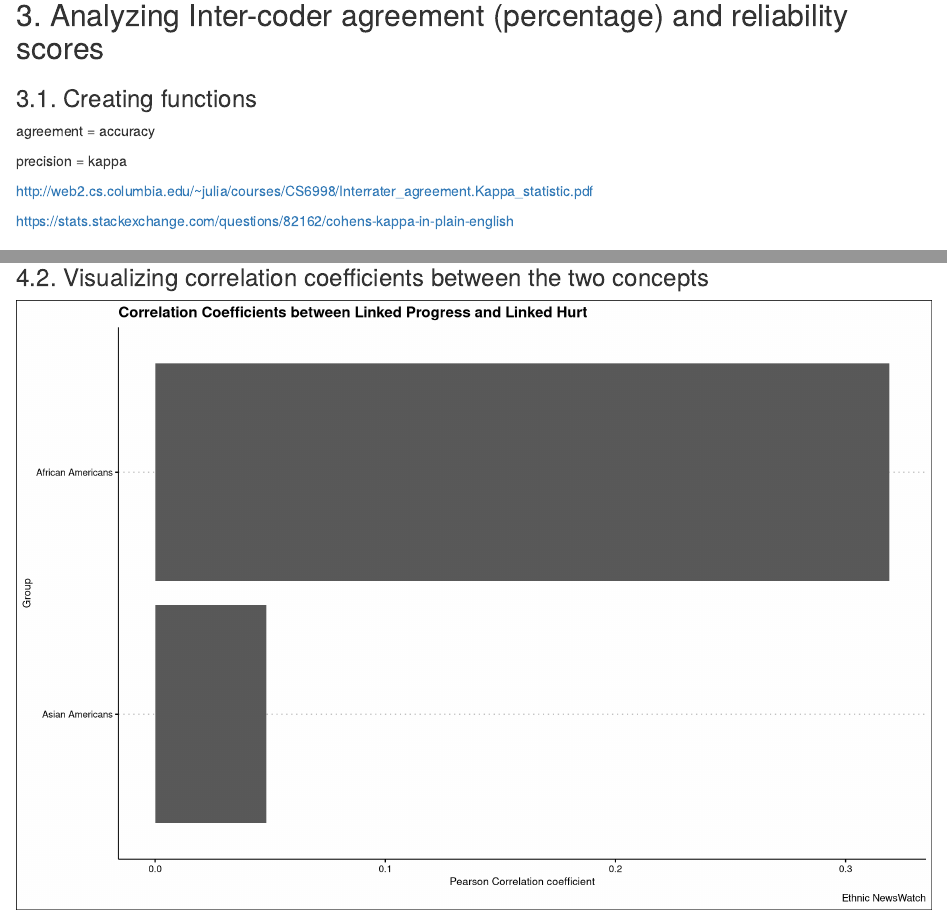
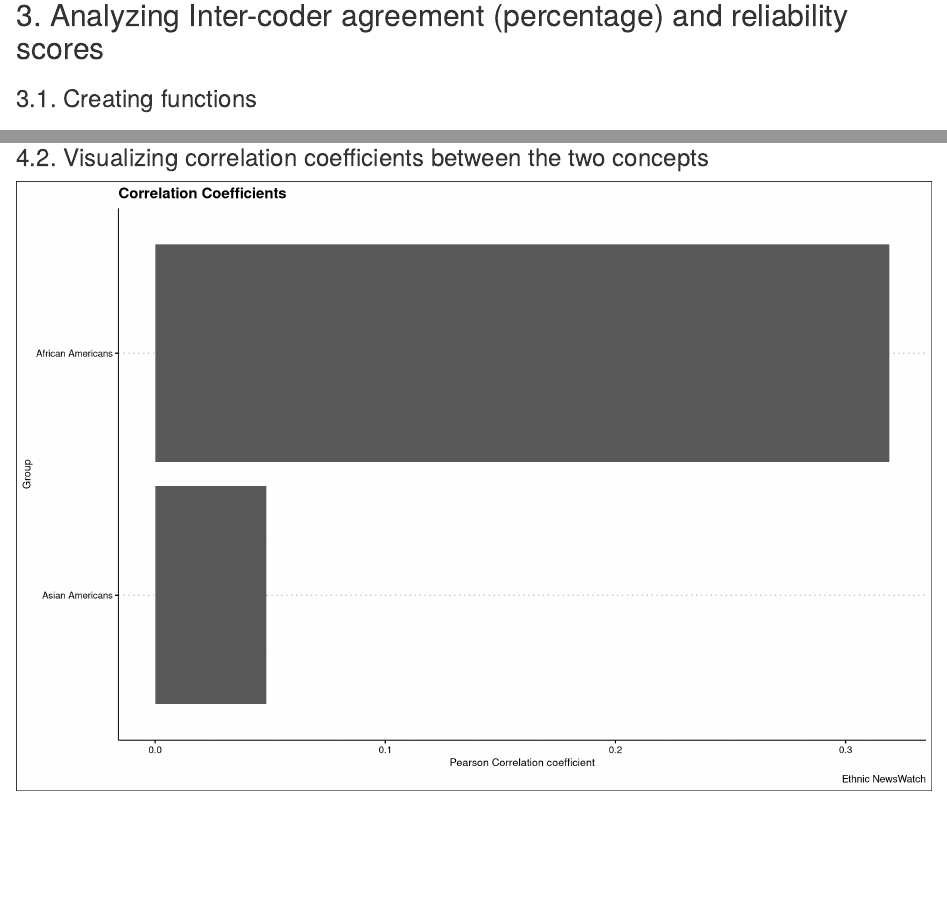
Before and after one commit to jaeyk/ethnic-media-ML-content-analsysis, an R Markdown document (code/01_content_analysis.Rmd): the page in a window 1100 px wide, from 1940 px down, and a second part further down, joined at a grey line. Rendered offline with R 4.5, knitr and Pandoc, with nearby package versions; some code elsewhere in the file could not run offline.

Commit message:
cleaned the code

````diff
--- a/code/01_content_analysis.Rmd
+++ b/code/01_content_analysis.Rmd
@@ -141,14 +141,6 @@ ggsave("/home/jae/content-analysis-for-evaluating-ML-performances/outputs/conten
 
 ### 3.1. Creating functions
 
-agreement = accuracy
-
-precision = kappa
-
-http://web2.cs.columbia.edu/~julia/courses/CS6998/Interrater_agreement.Kappa_statistic.pdf
-
-https://stats.stackexchange.com/questions/82162/cohens-kappa-in-plain-english
-
 ```{r}
 
 extract_kappa <- function(data){
@@ -273,7 +265,7 @@ df %>%
   summarize(corr = cor(linked_progress, linked_hurt), method = "Pearson") %>%
   ggplot(aes(x = fct_reorder(group, corr), y = corr)) +
     geom_col() +
-    labs(title = "Correlation Coefficients between Linked Progress and Linked Hurt",
+    labs(title = "Correlation Coefficients",
          y = "Pearson Correlation coefficient",
          x = "Group",
          caption = "Ethnic NewsWatch") +
````
